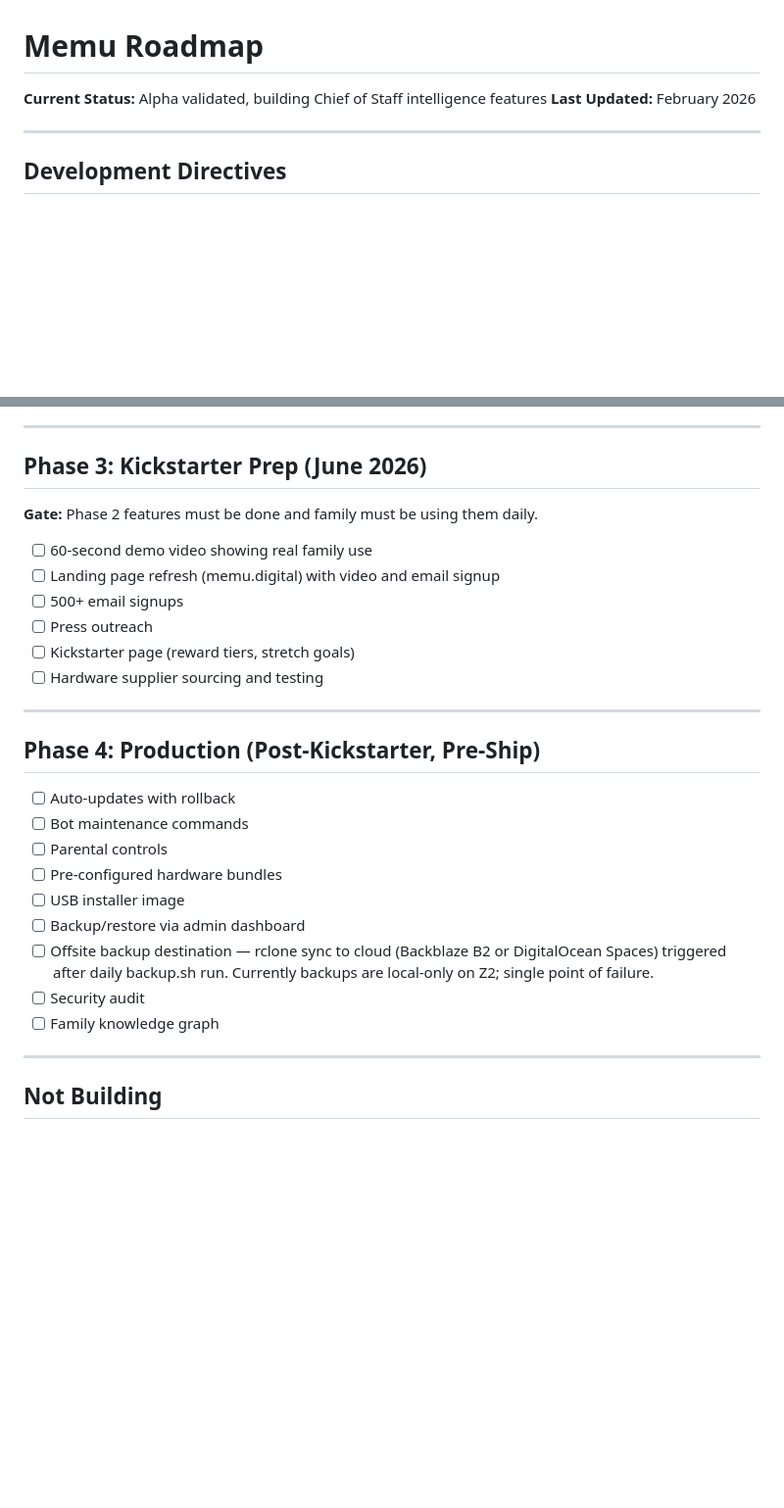
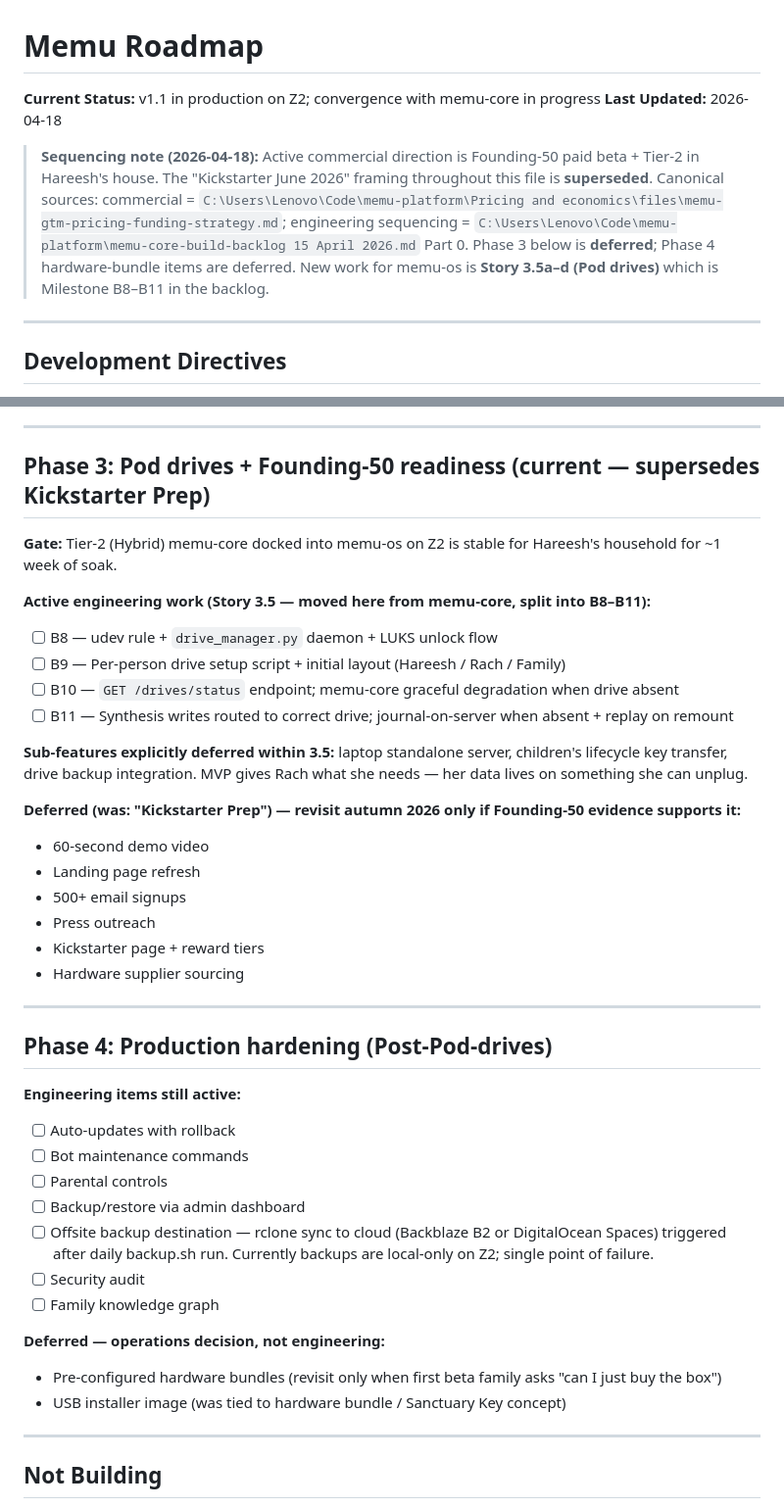
Before and after one commit to kanchanepally/memu.digital, a Markdown page: roadmap.md, 2 parts joined by grey strips. Shown at 98% size. Rendered like a GitHub page; blank space fills up the shorter version.

```diff
--- a/roadmap.md
+++ b/roadmap.md
@@ -1,7 +1,9 @@
 # Memu Roadmap
 
-**Current Status:** Alpha validated, building Chief of Staff intelligence features
-**Last Updated:** February 2026
+**Current Status:** v1.1 in production on Z2; convergence with memu-core in progress
+**Last Updated:** 2026-04-18
+
+> **Sequencing note (2026-04-18):** Active commercial direction is Founding-50 paid beta + Tier-2 in Hareesh's house. The "Kickstarter June 2026" framing throughout this file is **superseded**. Canonical sources: commercial = `C:\Users\Lenovo\Code\memu-platform\Pricing and economics\files\memu-gtm-pricing-funding-strategy.md`; engineering sequencing = `C:\Users\Lenovo\Code\memu-platform\memu-core-build-backlog 15 April 2026.md` Part 0. Phase 3 below is **deferred**; Phase 4 hardware-bundle items are deferred. New work for memu-os is **Story 3.5a–d (Pod drives)** which is Milestone B8–B11 in the backlog.
 
 ---
 
@@ -125,30 +127,42 @@ Sunday evening summary: week's highlights, shopping list activity, chat summary,
 
 ---
 
-## Phase 3: Kickstarter Prep (June 2026)
+## Phase 3: Pod drives + Founding-50 readiness (current — supersedes Kickstarter Prep)
 
-**Gate:** Phase 2 features must be done and family must be using them daily.
+**Gate:** Tier-2 (Hybrid) memu-core docked into memu-os on Z2 is stable for Hareesh's household for ~1 week of soak.
 
-- [ ] 60-second demo video showing real family use
-- [ ] Landing page refresh (memu.digital) with video and email signup
-- [ ] 500+ email signups
-- [ ] Press outreach
-- [ ] Kickstarter page (reward tiers, stretch goals)
-- [ ] Hardware supplier sourcing and testing
+**Active engineering work (Story 3.5 — moved here from memu-core, split into B8–B11):**
+- [ ] B8 — udev rule + `drive_manager.py` daemon + LUKS unlock flow
+- [ ] B9 — Per-person drive setup script + initial layout (Hareesh / Rach / Family)
+- [ ] B10 — `GET /drives/status` endpoint; memu-core graceful degradation when drive absent
+- [ ] B11 — Synthesis writes routed to correct drive; journal-on-server when absent + replay on remount
+
+**Sub-features explicitly deferred within 3.5:** laptop standalone server, children's lifecycle key transfer, drive backup integration. MVP gives Rach what she needs — her data lives on something she can unplug.
+
+**Deferred (was: "Kickstarter Prep") — revisit autumn 2026 only if Founding-50 evidence supports it:**
+- 60-second demo video
+- Landing page refresh
+- 500+ email signups
+- Press outreach
+- Kickstarter page + reward tiers
+- Hardware supplier sourcing
 
 ---
 
-## Phase 4: Production (Post-Kickstarter, Pre-Ship)
+## Phase 4: Production hardening (Post-Pod-drives)
 
+**Engineering items still active:**
 - [ ] Auto-updates with rollback
 - [ ] Bot maintenance commands
 - [ ] Parental controls
-- [ ] Pre-configured hardware bundles
-- [ ] USB installer image
 - [ ] Backup/restore via admin dashboard
 - [ ] Offsite backup destination — rclone sync to cloud (Backblaze B2 or DigitalOcean Spaces) triggered after daily backup.sh run. Currently backups are local-only on Z2; single point of failure.
 - [ ] Security audit
 - [ ] Family knowledge graph
+
+**Deferred — operations decision, not engineering:**
+- Pre-configured hardware bundles (revisit only when first beta family asks "can I just buy the box")
+- USB installer image (was tied to hardware bundle / Sanctuary Key concept)
 
 ---
 
```
Also changed, not shown: CLAUDE.md (+25 -17 lines), README.md (+3 -1 lines).
